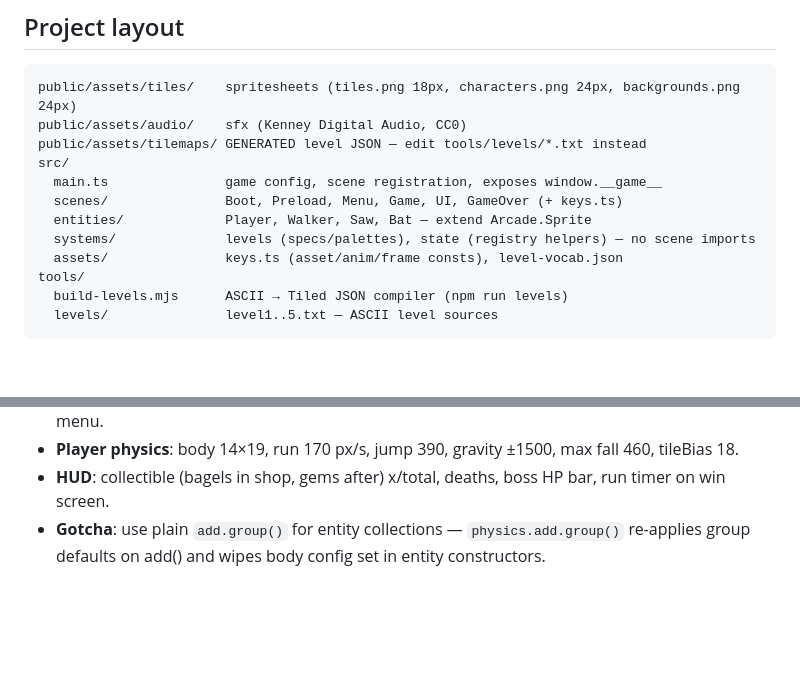
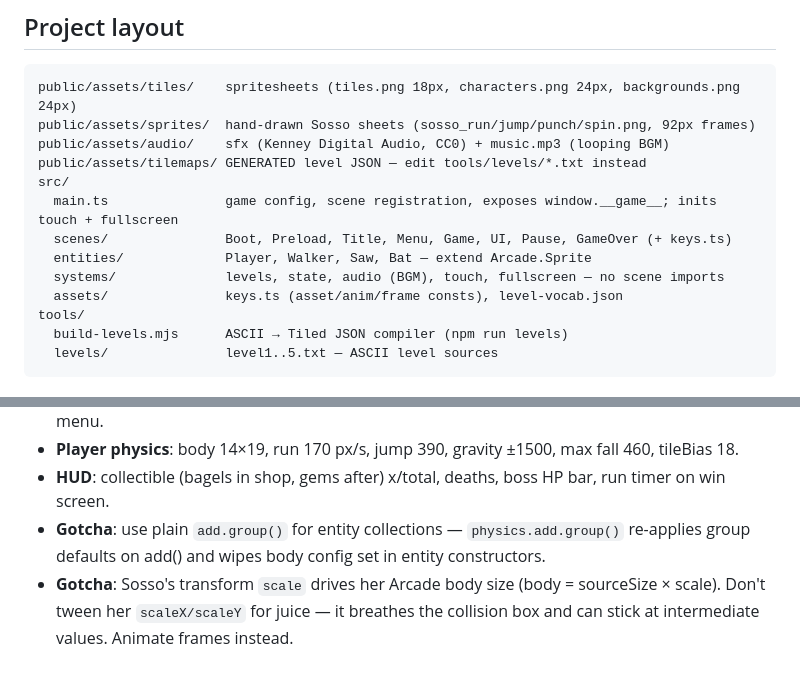
Before and after one commit to aleksify/ossos2, a Markdown page: CLAUDE.md, 2 parts joined by grey strips. GitHub-like rendering; blank space fills up the shorter version.

Commit message:
docs: CLAUDE.md — hand-drawn Sosso, title/pause scenes, stomp, body-scale gotcha
Co-Authored-By: Claude Fable 5 <noreply@anthropic.com>

````diff
--- a/CLAUDE.md
+++ b/CLAUDE.md
@@ -18,13 +18,14 @@ Project context for Claude Code. The game is **Flipside**, a gravity-flip 2D pla
 
 ```
 public/assets/tiles/    spritesheets (tiles.png 18px, characters.png 24px, backgrounds.png 24px)
-public/assets/audio/    sfx (Kenney Digital Audio, CC0)
+public/assets/sprites/  hand-drawn Sosso sheets (sosso_run/jump/punch/spin.png, 92px frames)
+public/assets/audio/    sfx (Kenney Digital Audio, CC0) + music.mp3 (looping BGM)
 public/assets/tilemaps/ GENERATED level JSON — edit tools/levels/*.txt instead
 src/
-  main.ts               game config, scene registration, exposes window.__game__
-  scenes/               Boot, Preload, Menu, Game, UI, GameOver (+ keys.ts)
+  main.ts               game config, scene registration, exposes window.__game__; inits touch + fullscreen
+  scenes/               Boot, Preload, Title, Menu, Game, UI, Pause, GameOver (+ keys.ts)
   entities/             Player, Walker, Saw, Bat — extend Arcade.Sprite
-  systems/              levels (specs/palettes), state (registry helpers) — no scene imports
+  systems/              levels, state, audio (BGM), touch, fullscreen — no scene imports
   assets/               keys.ts (asset/anim/frame consts), level-vocab.json
 tools/
   build-levels.mjs      ASCII → Tiled JSON compiler (npm run levels)
@@ -71,3 +73,4 @@ Every runnable milestone. Cheap insurance. Use `/caveman-commit` for terse conve
 - **Player physics**: body 14×19, run 170 px/s, jump 390, gravity ±1500, max fall 460, tileBias 18.
 - **HUD**: collectible (bagels in shop, gems after) x/total, deaths, boss HP bar, run timer on win screen.
 - **Gotcha**: use plain `add.group()` for entity collections — `physics.add.group()` re-applies group defaults on add() and wipes body config set in entity constructors.
+- **Gotcha**: Sosso's transform `scale` drives her Arcade body size (body = sourceSize × scale). Don't tween her `scaleX/scaleY` for juice — it breathes the collision box and can stick at intermediate values. Animate frames instead.
````
Also changed, not shown: other parts of CLAUDE.md (+2 -1 lines).
